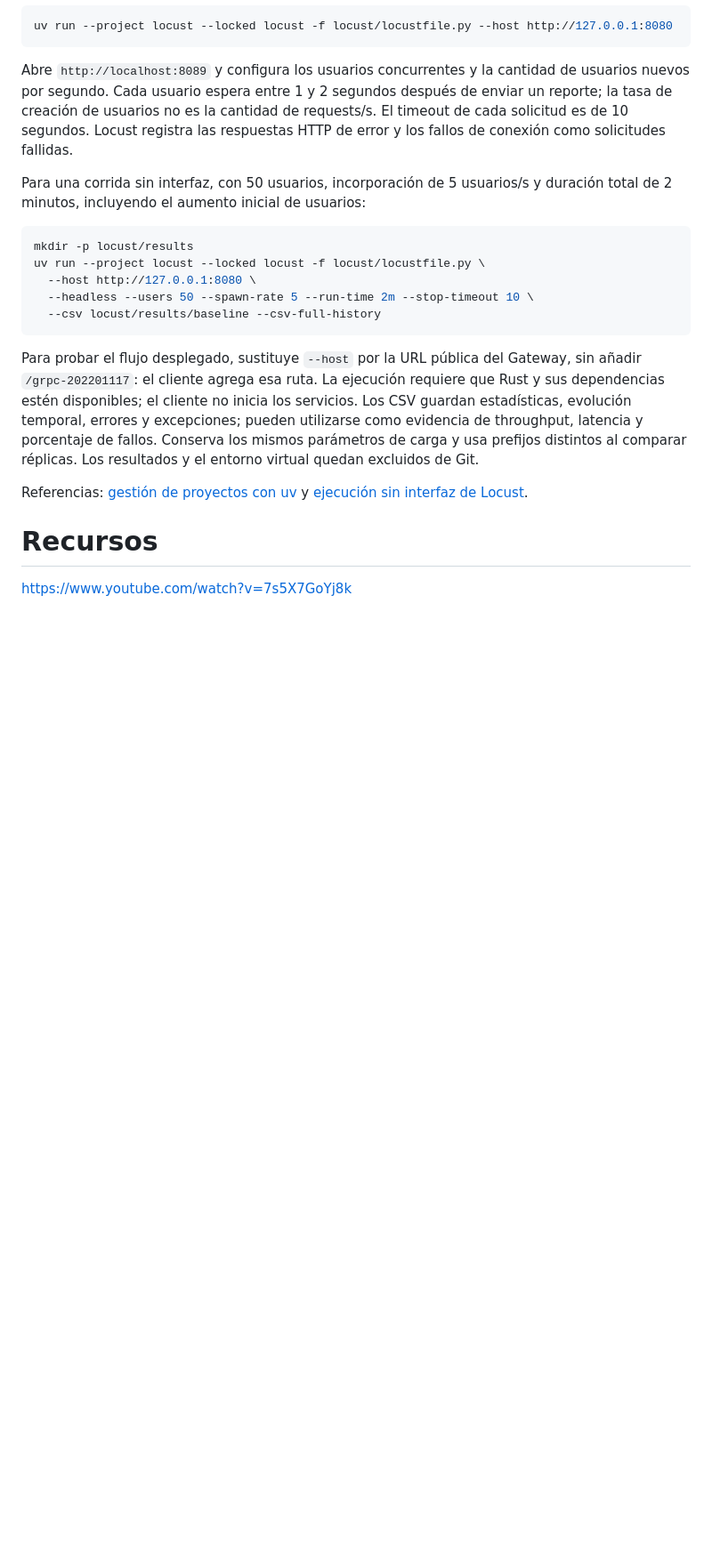
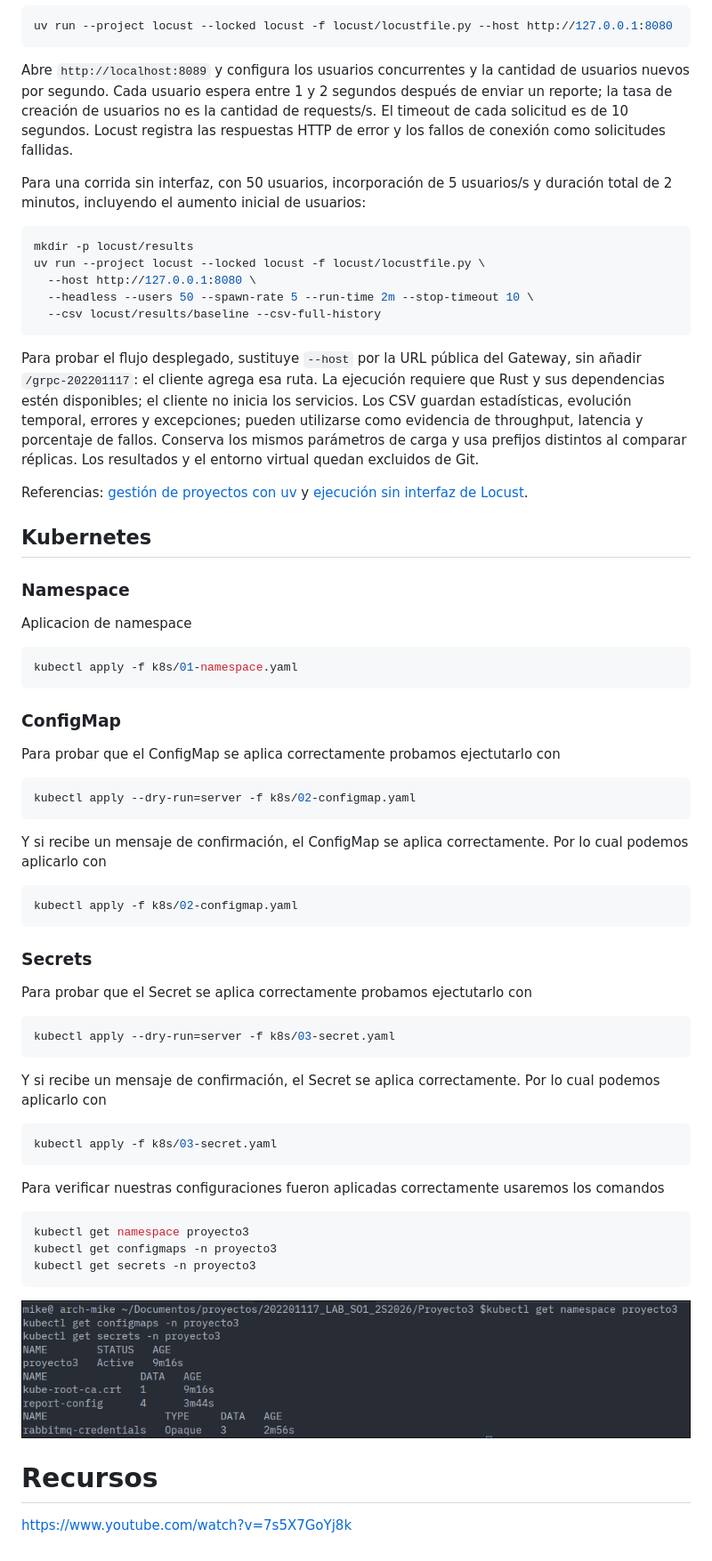
Before and after one commit to MiguelGalicia13/202201117_LAB_SO1_2S2026, a Markdown page: Proyecto3/README.md, the part around the change. Shown at 89% size. Rendered like a GitHub page; pictures changed too: Proyecto3/imgs/global-configs.png (added); blank space fills up the shorter version.

Commit message:
docs: Docuemtnacion de manifiestos globales

````diff
--- a/Proyecto3/README.md
+++ b/Proyecto3/README.md
@@ -434,6 +434,42 @@ Los resultados y el entorno virtual quedan excluidos de Git.
 Referencias: [gestión de proyectos con uv](https://docs.astral.sh/uv/guides/projects/)
 y [ejecución sin interfaz de Locust](https://docs.locust.io/en/stable/running-without-web-ui.html).
 
+## Kubernetes
+
+### Namespace
+Aplicacion de namespace
+```bash
+kubectl apply -f k8s/01-namespace.yaml
+```
+### ConfigMap
+
+Para probar que el ConfigMap se aplica correctamente probamos ejectutarlo con
+```bash
+kubectl apply --dry-run=server -f k8s/02-configmap.yaml
+```
+Y si recibe un mensaje de confirmación, el ConfigMap se aplica correctamente. Por lo cual podemos aplicarlo con
+```bash
+kubectl apply -f k8s/02-configmap.yaml
+```
+### Secrets
+
+Para probar que el Secret se aplica correctamente probamos ejectutarlo con
+```bash
+kubectl apply --dry-run=server -f k8s/03-secret.yaml
+```
+Y si recibe un mensaje de confirmación, el Secret se aplica correctamente. Por lo cual podemos aplicarlo con
+```bash
+kubectl apply -f k8s/03-secret.yaml
+```
+Para verificar nuestras configuraciones fueron aplicadas correctamente usaremos los comandos
+```bash
+kubectl get namespace proyecto3
+kubectl get configmaps -n proyecto3
+kubectl get secrets -n proyecto3
+```
+![](imgs/global-configs.png)
+
+
 # Recursos
 
 https://www.youtube.com/watch?v=7s5X7GoYj8k
````
Also changed, not shown: 1 other file.
